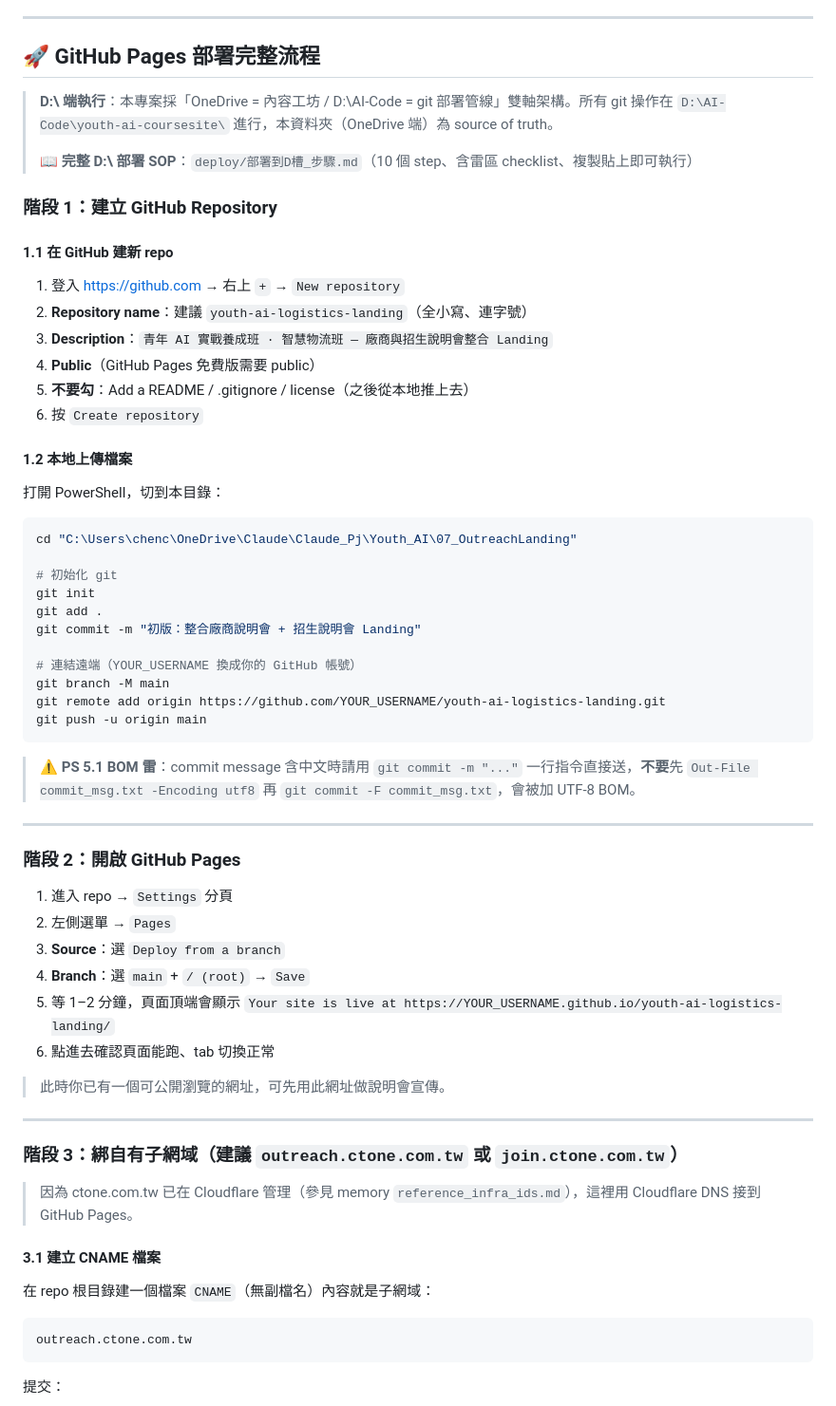
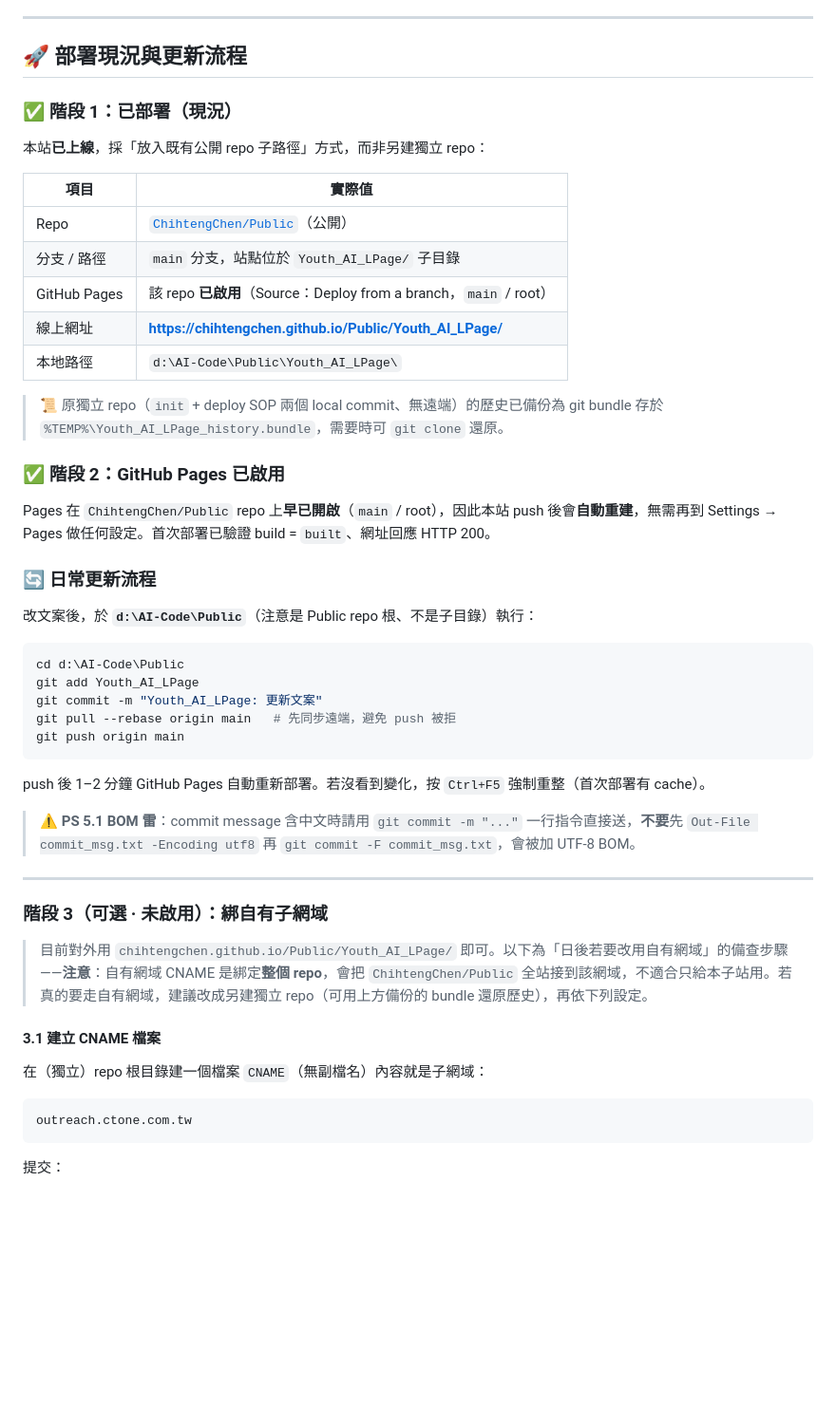
Before and after one commit to ChihtengChen/Public, a Markdown page: Youth_AI_LPage/README.md, the part around one of its changes. Shown at 95% size. Rendered like a GitHub page; blank space fills up the shorter version.

Commit message:
Youth_AI_LPage: README 改為符合實際部署現況
從「建獨立 repo + 自有網域」改為實際採用的「ChihtengChen/Public
子路徑 + 既有 Pages」，並補上日常更新流程、雷區與時程現況。

Co-Authored-By: Claude Opus 4.7 (1M context) <noreply@anthropic.com>

````diff
--- a/Youth_AI_LPage/README.md
+++ b/Youth_AI_LPage/README.md
@@ -48,65 +61,53 @@
 
 ---
 
-## 🚀 GitHub Pages 部署完整流程
+## 🚀 部署現況與更新流程
 
-> **D:\ 端執行**：本專案採「OneDrive = 內容工坊 / D:\AI-Code = git 部署管線」雙軸架構。所有 git 操作在 `D:\AI-Code\youth-ai-coursesite\` 進行，本資料夾（OneDrive 端）為 source of truth。
->
-> 📖 **完整 D:\ 部署 SOP**：`deploy/部署到D槽_步驟.md`（10 個 step、含雷區 checklist、複製貼上即可執行）
+### ✅ 階段 1：已部署（現況）
 
-### 階段 1：建立 GitHub Repository
+本站**已上線**，採「放入既有公開 repo 子路徑」方式，而非另建獨立 repo：
 
-#### 1.1 在 GitHub 建新 repo
-1. 登入 https://github.com → 右上 `+` → `New repository`
-2. **Repository name**：建議 `youth-ai-logistics-landing`（全小寫、連字號）
-3. **Description**：`青年 AI 實戰養成班 · 智慧物流班 — 廠商與招生說明會整合 Landing`
-4. **Public**（GitHub Pages 免費版需要 public）
-5. **不要勾**：Add a README / .gitignore / license（之後從本地推上去）
-6. 按 `Create repository`
+| 項目 | 實際值 |
+| --- | --- |
+| Repo | [`ChihtengChen/Public`](https://github.com/ChihtengChen/Public)（公開） |
+| 分支 / 路徑 | `main` 分支，站點位於 `Youth_AI_LPage/` 子目錄 |
+| GitHub Pages | 該 repo **已啟用**（Source：Deploy from a branch，`main` / root） |
+| 線上網址 | **<https://chihtengchen.github.io/Public/Youth_AI_LPage/>** |
+| 本地路徑 | `d:\AI-Code\Public\Youth_AI_LPage\` |
 
-#### 1.2 本地上傳檔案
-打開 PowerShell，切到本目錄：
+> 📜 原獨立 repo（`init` + deploy SOP 兩個 local commit、無遠端）的歷史已備份為 git bundle 存於 `%TEMP%\Youth_AI_LPage_history.bundle`，需要時可 `git clone` 還原。
+
+### ✅ 階段 2：GitHub Pages 已啟用
+
+Pages 在 `ChihtengChen/Public` repo 上**早已開啟**（`main` / root），因此本站 push 後會**自動重建**，無需再到 Settings → Pages 做任何設定。首次部署已驗證 build = `built`、網址回應 HTTP 200。
+
+### 🔄 日常更新流程
+
+改文案後，於 **`d:\AI-Code\Public`**（注意是 Public repo 根、不是子目錄）執行：
 
 ```powershell
-cd "C:\Users\chenc\OneDrive\Claude\Claude_Pj\Youth_AI\07_OutreachLanding"
+cd d:\AI-Code\Public
+git add Youth_AI_LPage
+git commit -m "Youth_AI_LPage: 更新文案"
+git pull --rebase origin main   # 先同步遠端，避免 push 被拒
+git push origin main
+```
 
-# 初始化 git
-git init
-git add .
-git commit -m "初版：整合廠商說明會 + 招生說明會 Landing"
-
-# 連結遠端（YOUR_USERNAME 換成你的 GitHub 帳號）
-git branch -M main
-git remote add origin https://github.com/YOUR_USERNAME/youth-ai-logistics-landing.git
-git push -u origin main
-```
+push 後 1–2 分鐘 GitHub Pages 自動重新部署。若沒看到變化，按 `Ctrl+F5` 強制重整（首次部署有 cache）。
 
 > ⚠️ **PS 5.1 BOM 雷**：commit message 含中文時請用 `git commit -m "..."` 一行指令直接送，**不要**先 `Out-File commit_msg.txt -Encoding utf8` 再 `git commit -F commit_msg.txt`，會被加 UTF-8 BOM。
 
 ---
 
-### 階段 2：開啟 GitHub Pages
+### 階段 3（可選 · 未啟用）：綁自有子網域
 
-1. 進入 repo → `Settings` 分頁
-2. 左側選單 → `Pages`
-3. **Source**：選 `Deploy from a branch`
-4. **Branch**：選 `main` + `/ (root)` → `Save`
-5. 等 1–2 分鐘，頁面頂端會顯示 `Your site is live at https://YOUR_USERNAME.github.io/youth-ai-logistics-landing/`
-6. 點進去確認頁面能跑、tab 切換正常
-
-> 此時你已有一個可公開瀏覽的網址，可先用此網址做說明會宣傳。
-
----
-
-### 階段 3：綁自有子網域（建議 `outreach.ctone.com.tw` 或 `join.ctone.com.tw`）
-
-> 因為 ctone.com.tw 已在 Cloudflare 管理（參見 memory `reference_infra_ids.md`），這裡用 Cloudflare DNS 接到 GitHub Pages。
+> 目前對外用 `chihtengchen.github.io/Public/Youth_AI_LPage/` 即可。以下為「日後若要改用自有網域」的備查步驟——**注意**：自有網域 CNAME 是綁定**整個 repo**，會把 `ChihtengChen/Public` 全站接到該網域，不適合只給本子站用。若真的要走自有網域，建議改成另建獨立 repo（可用上方備份的 bundle 還原歷史），再依下列設定。
 
 #### 3.1 建立 CNAME 檔案
 
-在 repo 根目錄建一個檔案 `CNAME`（無副檔名）內容就是子網域：
+在（獨立）repo 根目錄建一個檔案 `CNAME`（無副檔名）內容就是子網域：
 
-```
+```text
 outreach.ctone.com.tw
 ```
 
````
Also changed, not shown: other parts of Youth_AI_LPage/README.md (+31 -18 lines).
